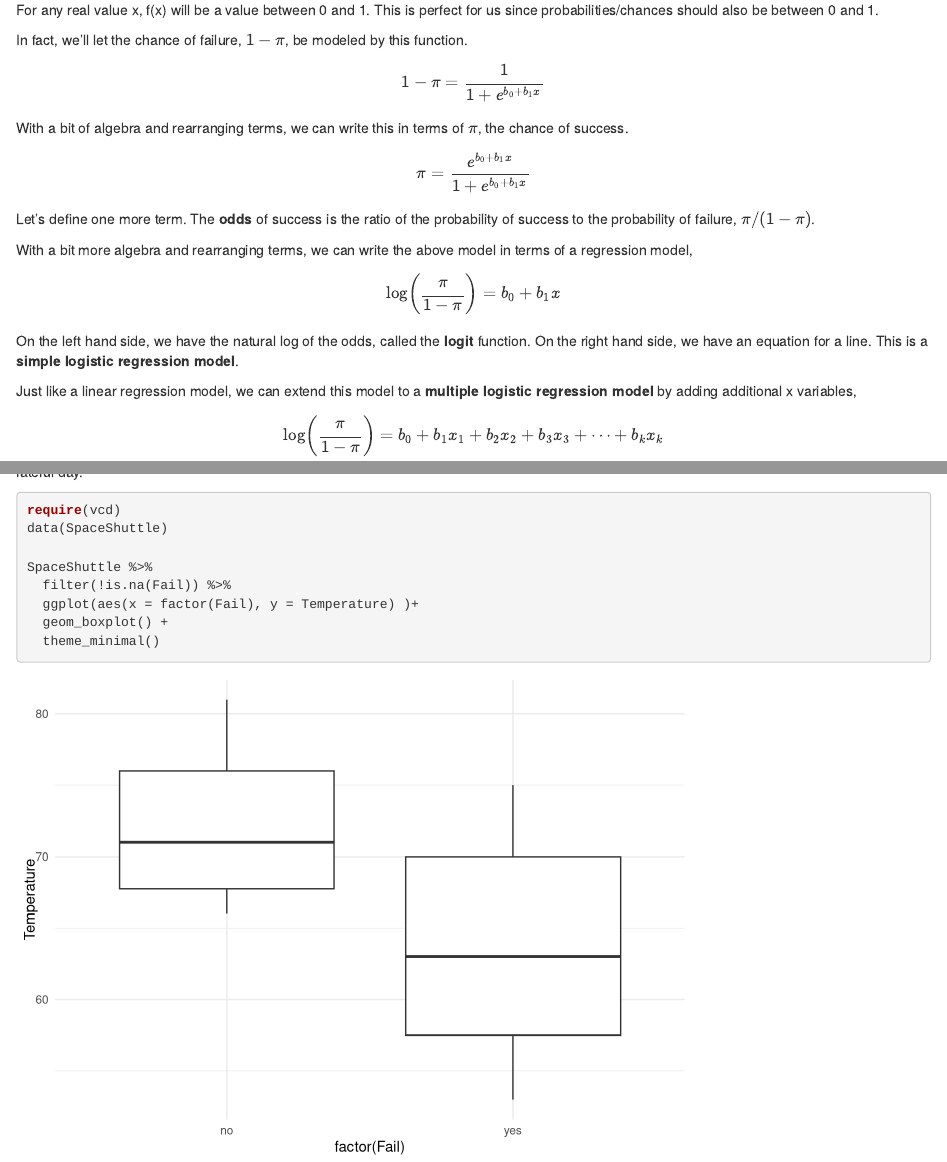
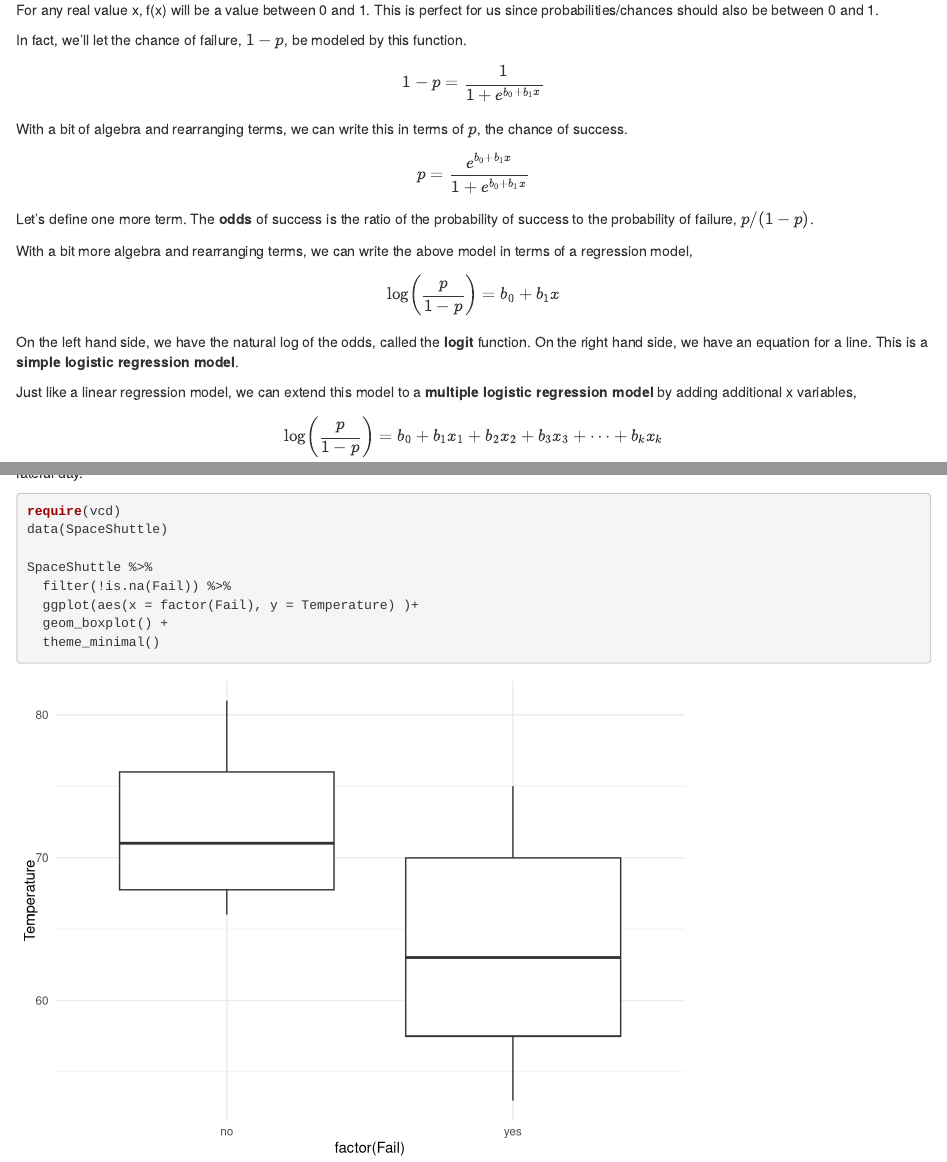
Before and after one commit to Mac-STAT/Stat155Notes, an R Markdown document (03-regression.Rmd): the page in a window 1100 px wide, from 11670 px down, and a second part further down, joined at a grey line. Rendered offline with R 4.5, knitr and Pandoc, with nearby package versions; drawn as R Markdown's standard HTML page in place of the format the file asks for; code that draws random numbers runs with fixed seeds of ours; some code elsewhere in the file could not run offline; the gapminder table comes from the copy in Python's plotly package.

Commit message:
changed pi to p

````diff
--- a/03-regression.Rmd
+++ b/03-regression.Rmd
@@ -1154,7 +1154,7 @@ plot(x, 1/(1 + exp(b0 + b1*x)), type = 'l', ylim = c(0,1), ylab = 'f(x)')
 
 For any real value x, f(x) will be a value between 0 and 1. This is perfect for us since probabilities/chances should also be between 0 and 1.
 
-In fact, we'll let the chance of failure, $1-\pi$, be modeled by this function.
+In fact, we'll let the chance of failure, $1-p$, be modeled by this function.
 
-$$1-\pi = \frac{1}{1 + e^{b_0 +b_1x}}$$
+$$1-p = \frac{1}{1 + e^{b_0 +b_1x}}$$
 ```{block, type='math'}
@@ -1164 +1164,2 @@ $$\pi = \frac{e^{b_0 +b_1x}}{1 + e^{b_0 +b_1x}}$$
 
+Let's define one more term. The **odds** of success is the ratio of the probability of success to the probability of failure, $p/(1-p)$.
@@ -1166,13 +1166,13 @@ Let's define one more term. The **odds** of success is the ratio of the probabil
 
 With a bit more algebra and rearranging terms, we can write the above model in terms of a regression model,
 
-$$\log\left(\frac{\pi}{1-\pi}\right) = b_0 +b_1x$$
+$$\log\left(\frac{p}{1-p}\right) = b_0 +b_1x$$
 On the left hand side, we have the natural log of the odds, called the **logit** function. On the right hand side, we have an equation for a line. This is a **simple logistic regression model**.
 ```
 
 Just like a linear regression model, we can extend this model to a **multiple logistic regression model** by adding additional x variables,
 
-$$\log\left(\frac{\pi}{1-\pi}\right) = b_0 +b_1x_1+b_2x_2+b_3x_3+\cdots +b_kx_k$$
+$$\log\left(\frac{p}{1-p}\right) = b_0 +b_1x_1+b_2x_2+b_3x_3+\cdots +b_kx_k$$
 
 ### Fitting the Model
 
@@ -1228,6 +1228,6 @@ If you want to get a sense of what the number -0.232 means, we need to do a bit
 ```{block, type='math'}
 Our estimated model is
 
-$$\log\left(\frac{\hat{\pi}}{1-\hat{\pi}}\right) = b_0 +b_1x$$
+$$\log\left(\frac{\hat{p}}{1-\hat{p}}\right) = b_0 +b_1x$$
 where $b_0 = 15$ and $b_1 = -0.232$.
 
@@ -1235 +1235,2 @@ If we imagine increasing x by 1, then we get a different set of predicted probab
 
+$$\log\left(\frac{\hat{p}^*}{1-\hat{p}^*}\right) = b_0 +b_1(x+1)$$
@@ -1237,17 +1237,17 @@ $$\log\left(\frac{\hat{\pi}^*}{1-\hat{\pi}^*}\right) = b_0 +b_1(x+1)$$
 
 Let's find the difference between these two equations,
 
-$$\log\left(\frac{\hat{\pi}^*}{1-\hat{\pi}^*}\right) - \log\left(\frac{\hat{\pi}}{1-\hat{\pi}}\right) = b_0 +b_1(x+1) - (b_0 +b_1x)$$
+$$\log\left(\frac{\hat{p}^*}{1-\hat{p}^*}\right) - \log\left(\frac{\hat{p}}{1-\hat{p}}\right) = b_0 +b_1(x+1) - (b_0 +b_1x)$$
 and simplify the right hand side,
 
-$$\log\left(\frac{\hat{\pi}^*}{1-\hat{\pi}^*}\right) - \log\left(\frac{\hat{\pi}}{1-\hat{\pi}}\right) = b_1$$
+$$\log\left(\frac{\hat{p}^*}{1-\hat{p}^*}\right) - \log\left(\frac{\hat{p}}{1-\hat{p}}\right) = b_1$$
 and then simplify the left hand side,
 
-$$\log\left( \frac{\hat{\pi}^*/(1-\hat{\pi}^*)}{\hat{\pi}/(1-\hat{\pi})}\right) = b_1$$
+$$\log\left( \frac{\hat{p}^*/(1-\hat{p}^*)}{\hat{p}/(1-\hat{p})}\right) = b_1$$
 
 Let's exponentiate both sides,
 
-$$\left( \frac{\hat{\pi}^*/(1-\hat{\pi}^*)}{\hat{\pi}/(1-\hat{\pi})}\right) = e^{b_1}$$
+$$\left( \frac{\hat{p}^*/(1-\hat{p}^*)}{\hat{p}/(1-\hat{p})}\right) = e^{b_1}$$
 ```
 
 We find that $e^{b_1} = e^{-0.232} = 0.793$ is the **odds ratio** based on increasing x by 1 unit (it is a ratio of odds).
````
Also changed, not shown: 03-regression.Rmd (10 more changed lines).
